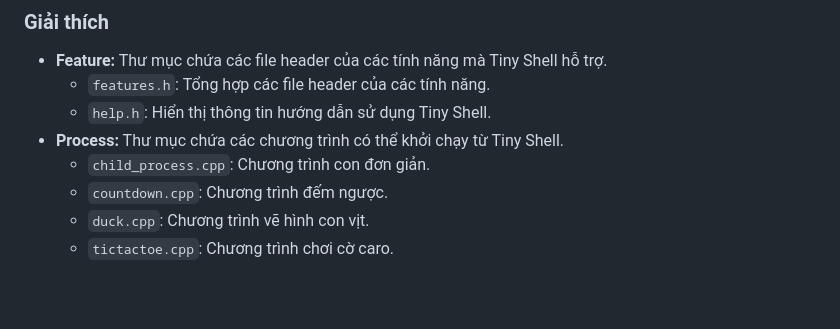
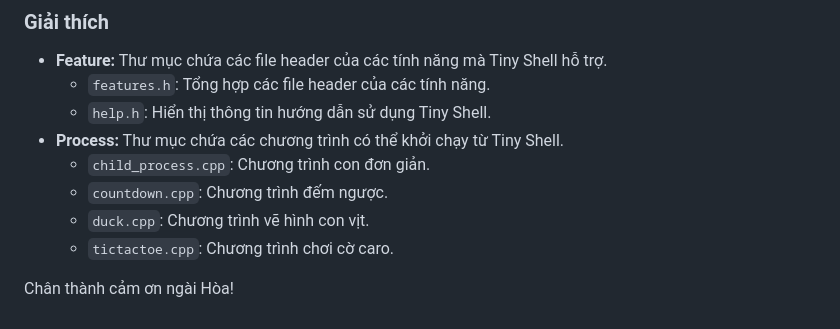
Before and after one commit to HaiAu2501/Operating-System-Project, a Markdown page: README.md, the part around the change. Rendered like a GitHub page; blank space fills up the shorter version.

Commit message:
Update README.md
Co-authored by: Serious-senpai <57554044+Serious-senpai@users.noreply.github.com>

```diff
--- a/README.md
+++ b/README.md
@@ -69,3 +69,5 @@ g++ -o -std=c++17 main main.cpp
   - `countdown.cpp`: Chương trình đếm ngược.
   - `duck.cpp`: Chương trình vẽ hình con vịt.
   - `tictactoe.cpp`: Chương trình chơi cờ caro.
+
+Chân thành cảm ơn ngài Hòa!
```
